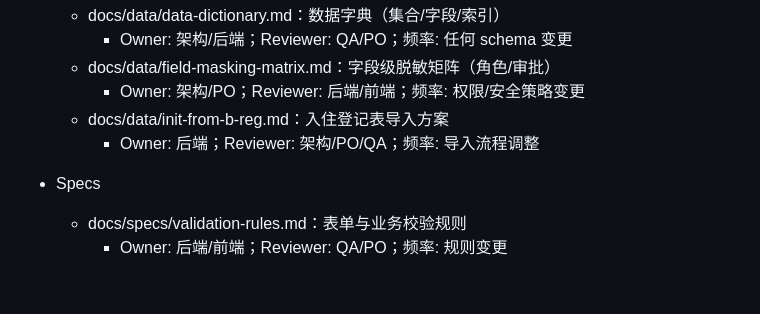
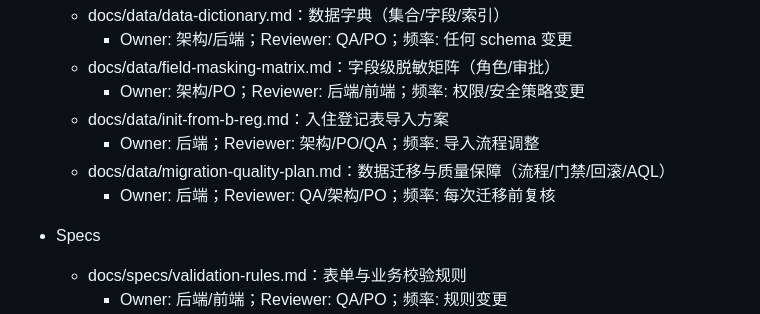
Before and after one commit to enoa2014/xiaojia, a Markdown page: docs/docs-index.md, the part around the change. Drawn GitHub-style; blank space fills up the shorter version.

Commit message:
docs(data): add migration & quality assurance plan (mapping/cleaning/dedupe, verification & rollback, sampling QA and checklists)

```diff
--- a/docs/docs-index.md
+++ b/docs/docs-index.md
@@ -52,6 +52,8 @@
     - Owner: 架构/PO；Reviewer: 后端/前端；频率: 权限/安全策略变更
   - docs/data/init-from-b-reg.md：入住登记表导入方案
     - Owner: 后端；Reviewer: 架构/PO/QA；频率: 导入流程调整
+  - docs/data/migration-quality-plan.md：数据迁移与质量保障（流程/门禁/回滚/AQL）
+    - Owner: 后端；Reviewer: QA/架构/PO；频率: 每次迁移前复核
 
 - Specs
   - docs/specs/validation-rules.md：表单与业务校验规则
```
Also changed, not shown: docs/data/migration-quality-plan.md (added, +79 -0 lines).
